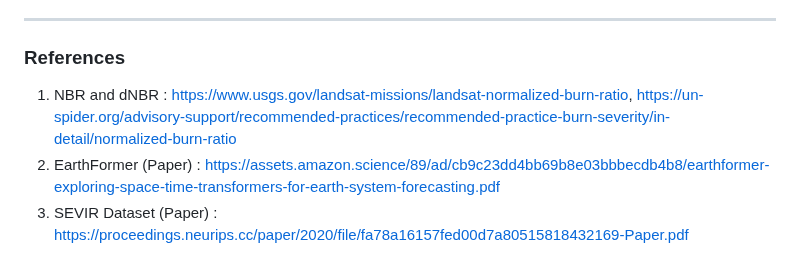
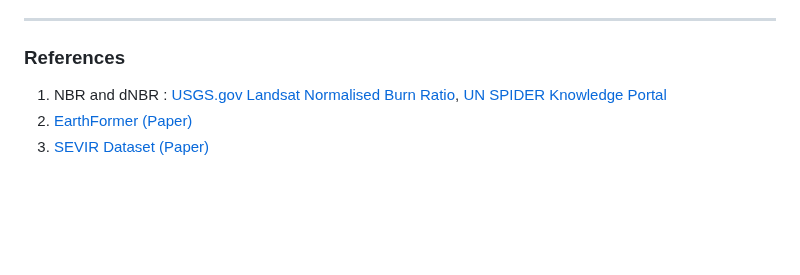
Before and after one commit to IEEE-GRSS-GTSD-Hackathon/12-PyGeoAI, a Markdown page: README.md, the part around the change. Rendered like a GitHub page; blank space fills up the shorter version.

```diff
--- a/README.md
+++ b/README.md
@@ -54,6 +54,6 @@ dNBR values can vary from case to case, and so, if possible, interpretation in s
 <hr>
 
 ### References
-1. NBR and dNBR : https://www.usgs.gov/landsat-missions/landsat-normalized-burn-ratio, https://un-spider.org/advisory-support/recommended-practices/recommended-practice-burn-severity/in-detail/normalized-burn-ratio
-2. EarthFormer (Paper) : https://assets.amazon.science/89/ad/cb9c23dd4bb69b8e03bbbecdb4b8/earthformer-exploring-space-time-transformers-for-earth-system-forecasting.pdf
-3. SEVIR Dataset (Paper) : https://proceedings.neurips.cc/paper/2020/file/fa78a16157fed00d7a80515818432169-Paper.pdf
+1. NBR and dNBR : [USGS.gov Landsat Normalised Burn Ratio](https://www.usgs.gov/landsat-missions/landsat-normalized-burn-ratio), [UN SPIDER Knowledge Portal](https://un-spider.org/advisory-support/recommended-practices/recommended-practice-burn-severity/in-detail/normalized-burn-ratio)
+2. [EarthFormer (Paper)](https://assets.amazon.science/89/ad/cb9c23dd4bb69b8e03bbbecdb4b8/earthformer-exploring-space-time-transformers-for-earth-system-forecasting.pdf)
+3. [SEVIR Dataset (Paper)](https://proceedings.neurips.cc/paper/2020/file/fa78a16157fed00d7a80515818432169-Paper.pdf)
```
